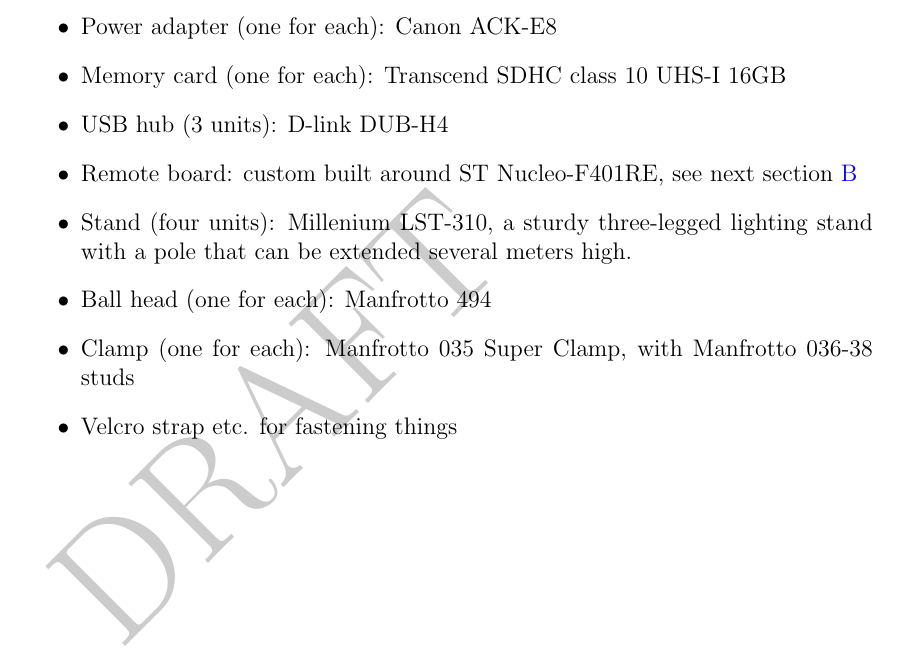
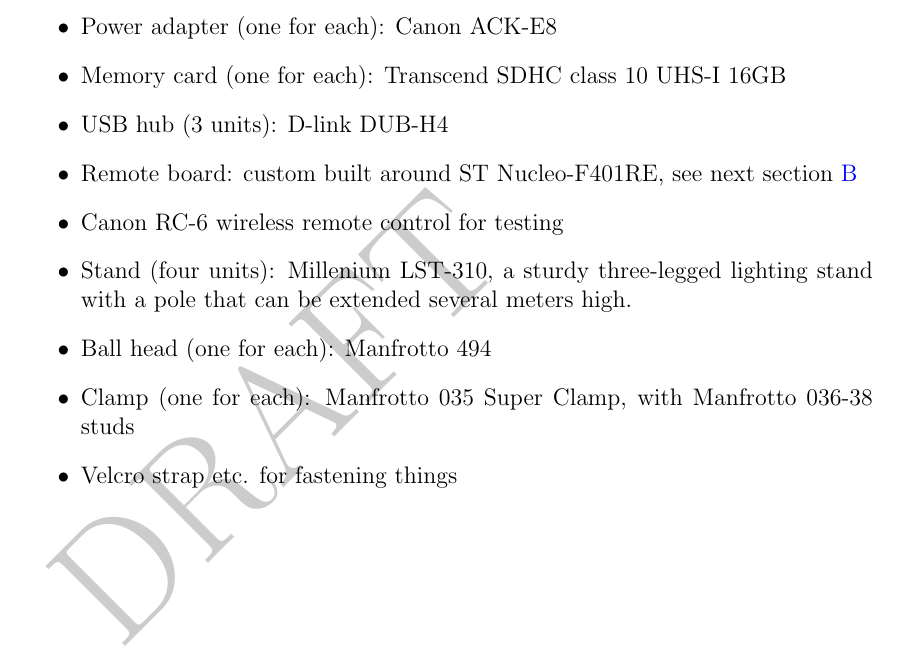
Before and after one commit to sooda/thesis, a LaTeX document (latex/dippa.tex, which reads latex/tex/appendix.tex): part of page 71 of 76, cut so that both start at the same text. Compiled offline with pdfLaTeX; a LaTeX package or settings file that is missing is left out.

Commit message:
tex: canon rc-6 remote was used too

```diff
--- a/latex/tex/appendix.tex
+++ b/latex/tex/appendix.tex
@@ -7,6 +7,7 @@
 	\item Memory card (one for each): Transcend SDHC class 10 UHS-I 16GB
 	\item USB hub (3 units): D-link DUB-H4
 	\item Remote board: custom built around ST Nucleo-F401RE, see next section \ref{app:remotetrigger}
+	\item Canon RC-6 wireless remote control for testing
 	\item Stand (four units): Millenium LST-310, a sturdy three-legged lighting stand with a pole that can be extended several meters high.
 	\item Ball head (one for each): Manfrotto 494
 	\item Clamp (one for each): Manfrotto 035 Super Clamp, with Manfrotto 036-38 studs
```
